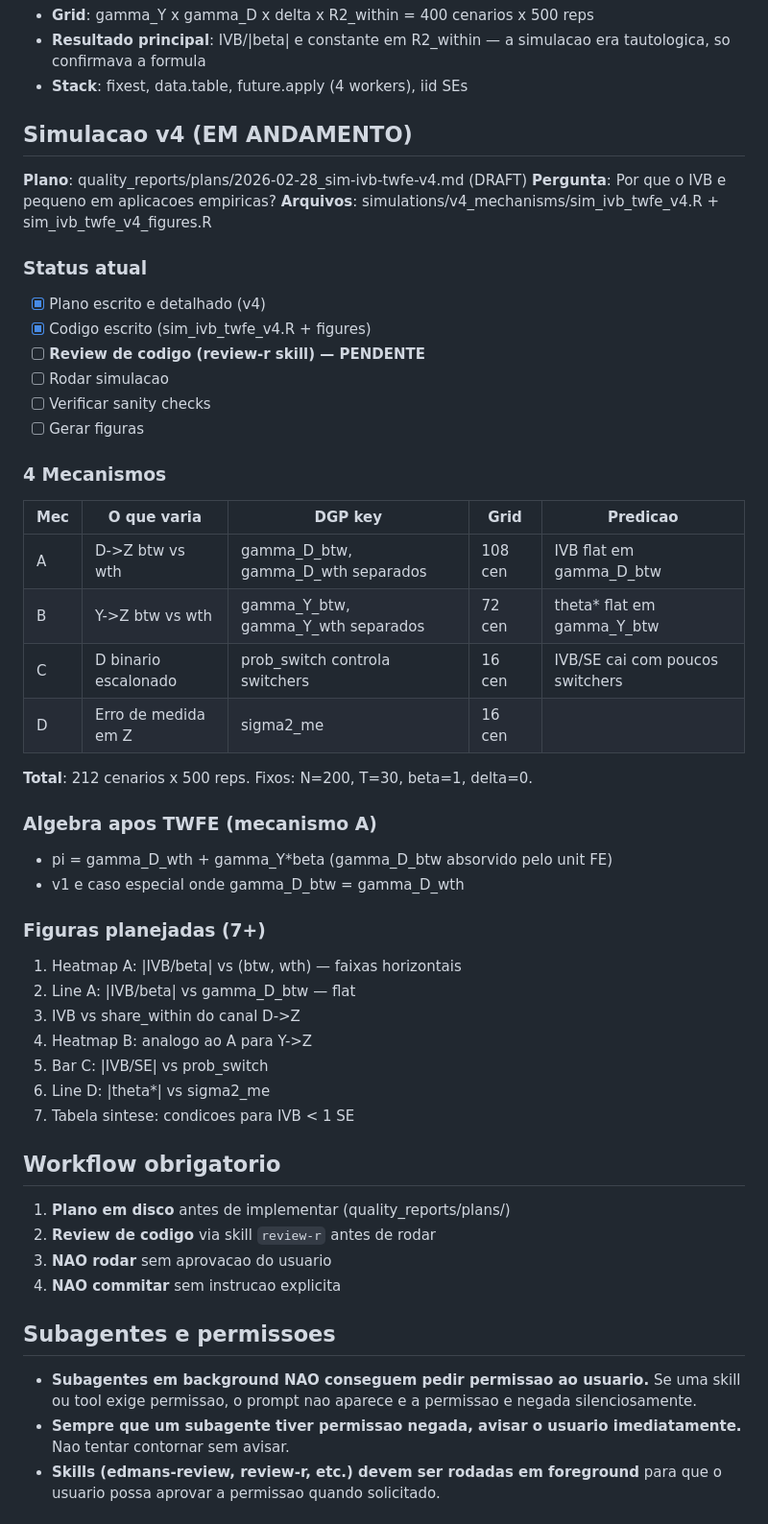
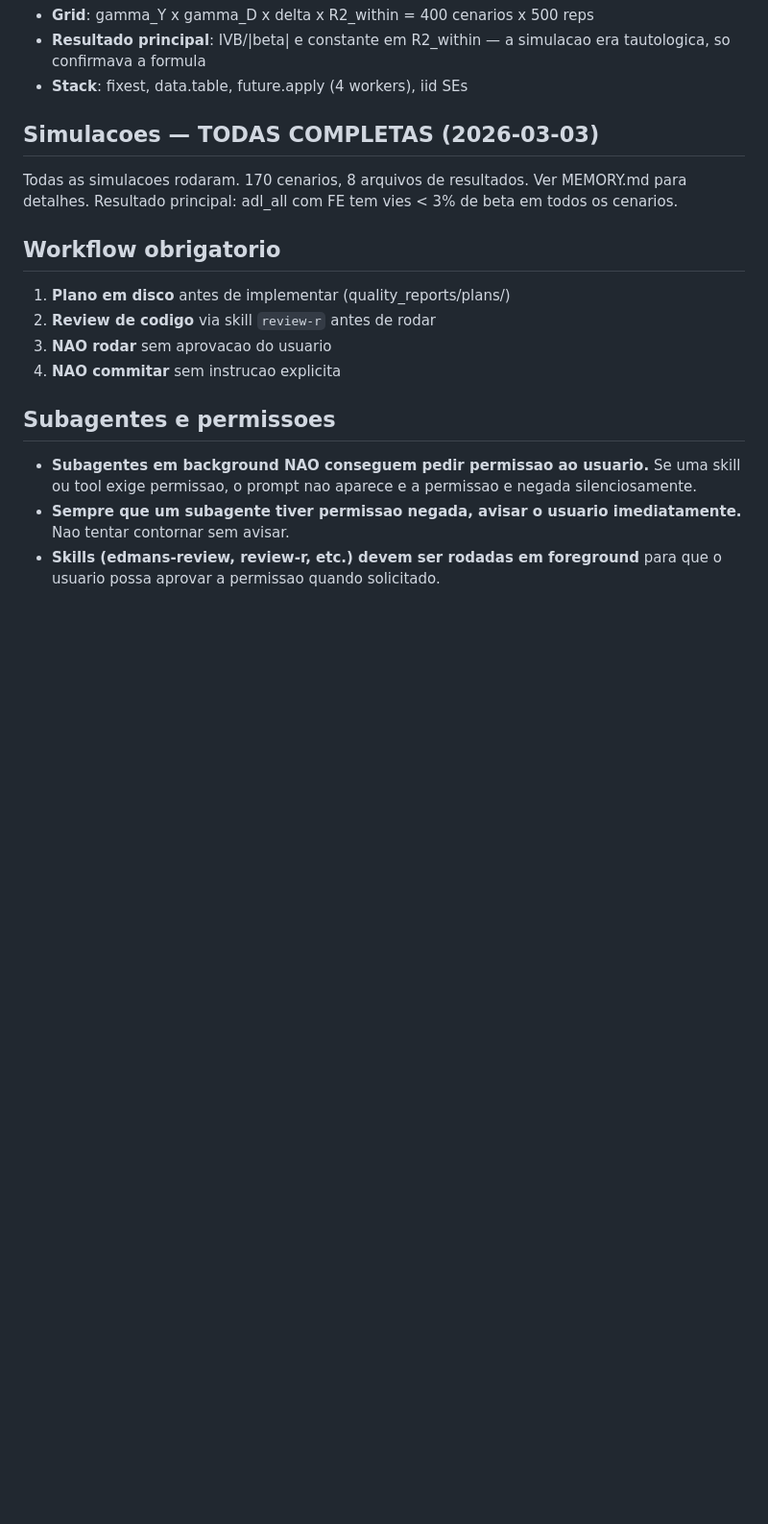
Before and after one commit to mgaldino/IVB-paper, a Markdown page: CLAUDE.md, the part around one of its changes. Shown at 96% size. GitHub-like rendering; blank space fills up the shorter version.

```diff
--- a/CLAUDE.md
+++ b/CLAUDE.md
@@ -126,43 +115,10 @@ IVB-paper/
 - **Resultado principal**: IVB/|beta| e constante em R2_within — a simulacao era tautologica, so confirmava a formula
 - **Stack**: fixest, data.table, future.apply (4 workers), iid SEs
 
-## Simulacao v4 (EM ANDAMENTO)
+## Simulacoes — TODAS COMPLETAS (2026-03-03)
 
-**Plano**: quality_reports/plans/2026-02-28_sim-ivb-twfe-v4.md (DRAFT)
-**Pergunta**: Por que o IVB e pequeno em aplicacoes empiricas?
-**Arquivos**: simulations/v4_mechanisms/sim_ivb_twfe_v4.R + sim_ivb_twfe_v4_figures.R
-
-### Status atual
-- [x] Plano escrito e detalhado (v4)
-- [x] Codigo escrito (sim_ivb_twfe_v4.R + figures)
-- [ ] **Review de codigo (review-r skill) — PENDENTE**
-- [ ] Rodar simulacao
-- [ ] Verificar sanity checks
-- [ ] Gerar figuras
-
-### 4 Mecanismos
-
-| Mec | O que varia | DGP key | Grid | Predicao |
-|-----|-------------|---------|------|----------|
-| A | D->Z btw vs wth | gamma_D_btw, gamma_D_wth separados | 108 cen | IVB flat em gamma_D_btw |
-| B | Y->Z btw vs wth | gamma_Y_btw, gamma_Y_wth separados | 72 cen | theta* flat em gamma_Y_btw |
-| C | D binario escalonado | prob_switch controla switchers | 16 cen | IVB/SE cai com poucos switchers |
-| D | Erro de medida em Z | sigma2_me | 16 cen | |theta*| cai (attenuation bias) |
-
-**Total**: 212 cenarios x 500 reps. Fixos: N=200, T=30, beta=1, delta=0.
-
-### Algebra apos TWFE (mecanismo A)
-- pi = gamma_D_wth + gamma_Y*beta (gamma_D_btw absorvido pelo unit FE)
-- v1 e caso especial onde gamma_D_btw = gamma_D_wth
-
-### Figuras planejadas (7+)
-1. Heatmap A: |IVB/beta| vs (btw, wth) — faixas horizontais
-2. Line A: |IVB/beta| vs gamma_D_btw — flat
-3. IVB vs share_within do canal D->Z
-4. Heatmap B: analogo ao A para Y->Z
-5. Bar C: |IVB/SE| vs prob_switch
-6. Line D: |theta*| vs sigma2_me
-7. Tabela sintese: condicoes para IVB < 1 SE
+Todas as simulacoes rodaram. 170 cenarios, 8 arquivos de resultados. Ver MEMORY.md para detalhes.
+Resultado principal: adl_all com FE tem vies < 3% de beta em todos os cenarios.
 
 ## Workflow obrigatorio
 
```
Also changed, not shown: other parts of CLAUDE.md (+34 -45 lines), quality_reports/lit_review_collider_bias_tscs.md (added, +423 -0 lines), quality_reports/plans/2026-03-03_rewrite-apsr.md (added, +51 -0 lines).
